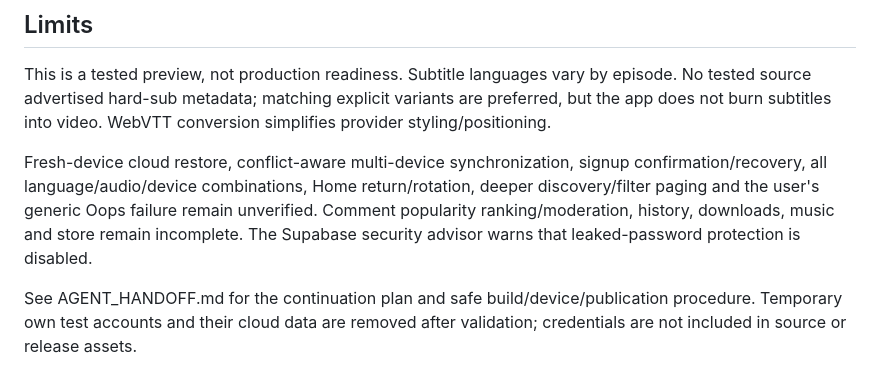
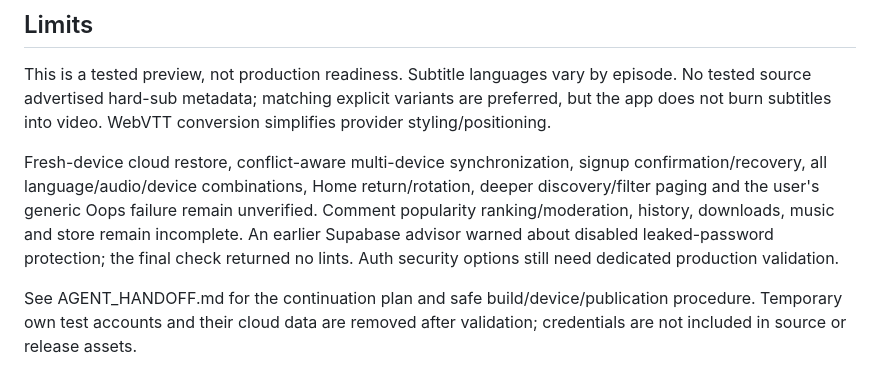
Before and after one commit to greenman9909-cmd/Spa-Ripper-Apk-Symbiot, a Markdown page: VALIDATION_0.4.6.md, the part around the change. Rendered like a GitHub page.

Commit message:
Record final Supabase advisory result

```diff
--- a/VALIDATION_0.4.6.md
+++ b/VALIDATION_0.4.6.md
@@ -29,6 +29,6 @@ Only emulator-5560, exact AVD APKForge_Original_UI, Android API 37, was operated
 
 This is a tested preview, not production readiness. Subtitle languages vary by episode. No tested source advertised hard-sub metadata; matching explicit variants are preferred, but the app does not burn subtitles into video. WebVTT conversion simplifies provider styling/positioning.
 
-Fresh-device cloud restore, conflict-aware multi-device synchronization, signup confirmation/recovery, all language/audio/device combinations, Home return/rotation, deeper discovery/filter paging and the user's generic Oops failure remain unverified. Comment popularity ranking/moderation, history, downloads, music and store remain incomplete. The Supabase security advisor warns that leaked-password protection is disabled.
+Fresh-device cloud restore, conflict-aware multi-device synchronization, signup confirmation/recovery, all language/audio/device combinations, Home return/rotation, deeper discovery/filter paging and the user's generic Oops failure remain unverified. Comment popularity ranking/moderation, history, downloads, music and store remain incomplete. An earlier Supabase advisor warned about disabled leaked-password protection; the final check returned no lints. Auth security options still need dedicated production validation.
 
 See AGENT_HANDOFF.md for the continuation plan and safe build/device/publication procedure. Temporary own test accounts and their cloud data are removed after validation; credentials are not included in source or release assets.
```
Also changed, not shown: AGENT_HANDOFF.md (+1 -1 lines).
